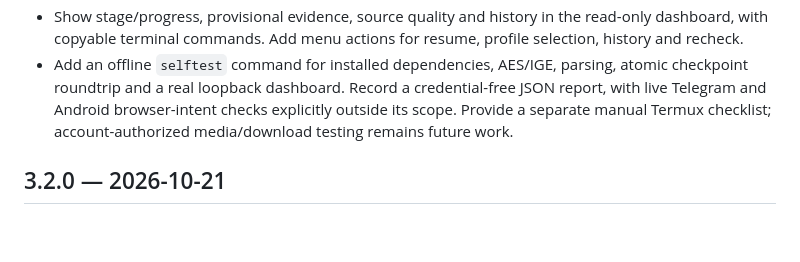
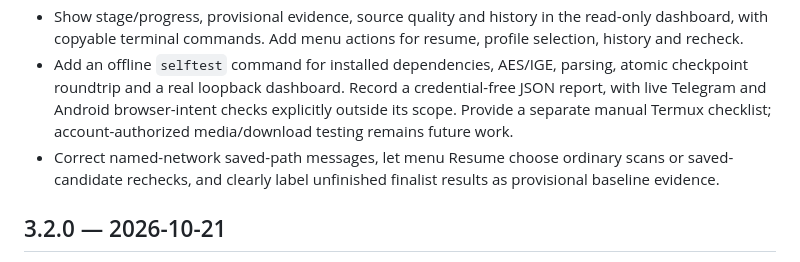
Before and after one commit to matinmt3/proxycl, a Markdown page: CHANGELOG.md, the part around one of its changes. GitHub-like rendering; blank space fills up the shorter version.

```diff
--- a/CHANGELOG.md
+++ b/CHANGELOG.md
@@ -8,6 +8,7 @@
 - Temporarily cool down remote feeds after three consecutive network failures, then retry automatically. Preserve local/manual access, safe metadata, first-source deduplication attribution and collection cancellation semantics. The shipped source catalog remains unchanged.
 - Show stage/progress, provisional evidence, source quality and history in the read-only dashboard, with copyable terminal commands. Add menu actions for resume, profile selection, history and recheck.
 - Add an offline `selftest` command for installed dependencies, AES/IGE, parsing, atomic checkpoint roundtrip and a real loopback dashboard. Record a credential-free JSON report, with live Telegram and Android browser-intent checks explicitly outside its scope. Provide a separate manual Termux checklist; account-authorized media/download testing remains future work.
+- Correct named-network saved-path messages, let menu Resume choose ordinary scans or saved-candidate rechecks, and clearly label unfinished finalist results as provisional baseline evidence.
 
 ## 3.2.0 — 2026-10-21
 
```
Also changed, not shown: other parts of CHANGELOG.md (+1 -1 lines), docs/TESTING.md (+30 -7 lines).
